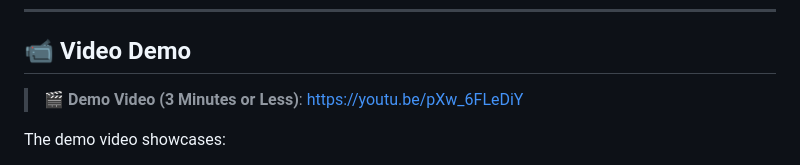
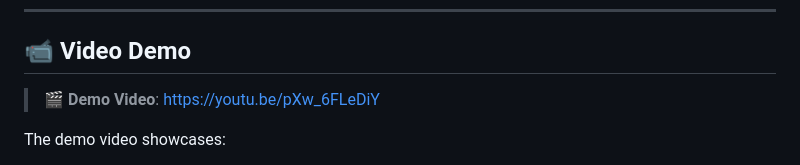
Before and after one commit to JK2512/Fact-Knowledge-Layer, a Markdown page: README.md, the part around one of its changes. Rendered like a GitHub page.

```diff
--- a/README.md
+++ b/README.md
@@ -13,7 +13,7 @@ The **Fact Knowledge Layer (FKL)** is an evidence-grounded knowledge intelligenc
 
 ## 📹 Video Demo
 
-> 🎬 **Demo Video (3 Minutes or Less)**: https://youtu.be/pXw_6FLeDiY
+> 🎬 **Demo Video**: https://youtu.be/pXw_6FLeDiY
 
 The demo video showcases:
 1. **Live PDF Ingestion** via the Web UI & REST API (`/api/upload`) with high-speed text/table parsing, metric normalization, and incremental graph updates without rebuilding existing knowledge.
```
Also changed, not shown: other parts of README.md (+11 -0 lines).
